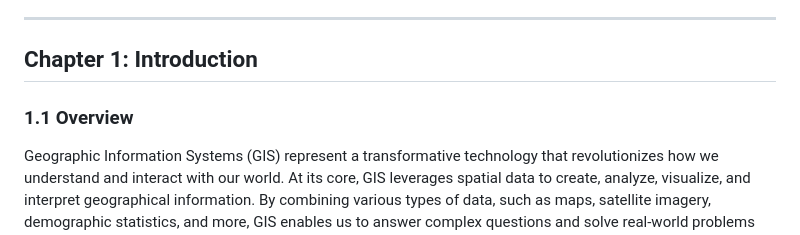
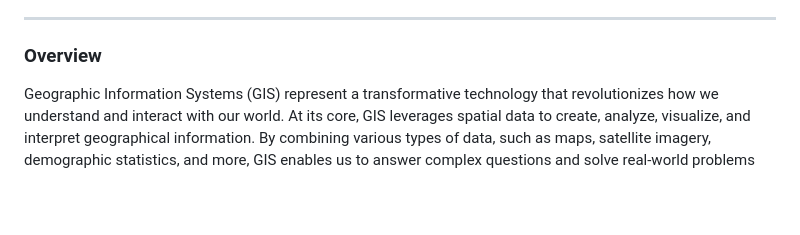
Before and after one commit to PRATHAMdeshkar/Road-Route-Mapper, a Markdown page: README.md, the part around one of its changes. Rendered like a GitHub page; blank space fills up the shorter version.

```diff
--- a/README.md
+++ b/README.md
@@ -27,8 +34,7 @@ The Road-Route Mapper project holds substantial promise for future expansion and
 
 ---
 
-## Chapter 1: Introduction
-### 1.1 Overview
+### Overview
 Geographic Information Systems (GIS) represent a transformative technology that revolutionizes how we understand and interact with our world. At its core, GIS leverages spatial data to create, analyze, visualize, and interpret geographical information. By combining various types of data, such as maps, satellite imagery, demographic statistics, and more, GIS enables us to answer complex questions and solve real-world problems with a geographical dimension. GIS is critical for urban planning, environmental monitoring, disaster management, logistics, and countless other applications, empowering users to make informed decisions, optimize resources, and gain valuable insights by focusing on location-based analysis.
 
 The "Road Route Mapper" project addresses the complex challenges of modern route planning by providing a comprehensive and innovative solution. This project streamlines the process of finding the most efficient path from point A to point B, emphasizing seamless integration of multiple technologies and a user-centric approach. The project begins with the use of Quantum Geographic Information System (QGIS) to create an extensive and accurate road layer, serving as the foundational data source. This road layer captures details on road networks, intersections, and various geographical attributes.
```
Also changed, not shown: other parts of README.md (+8 -1 lines).
